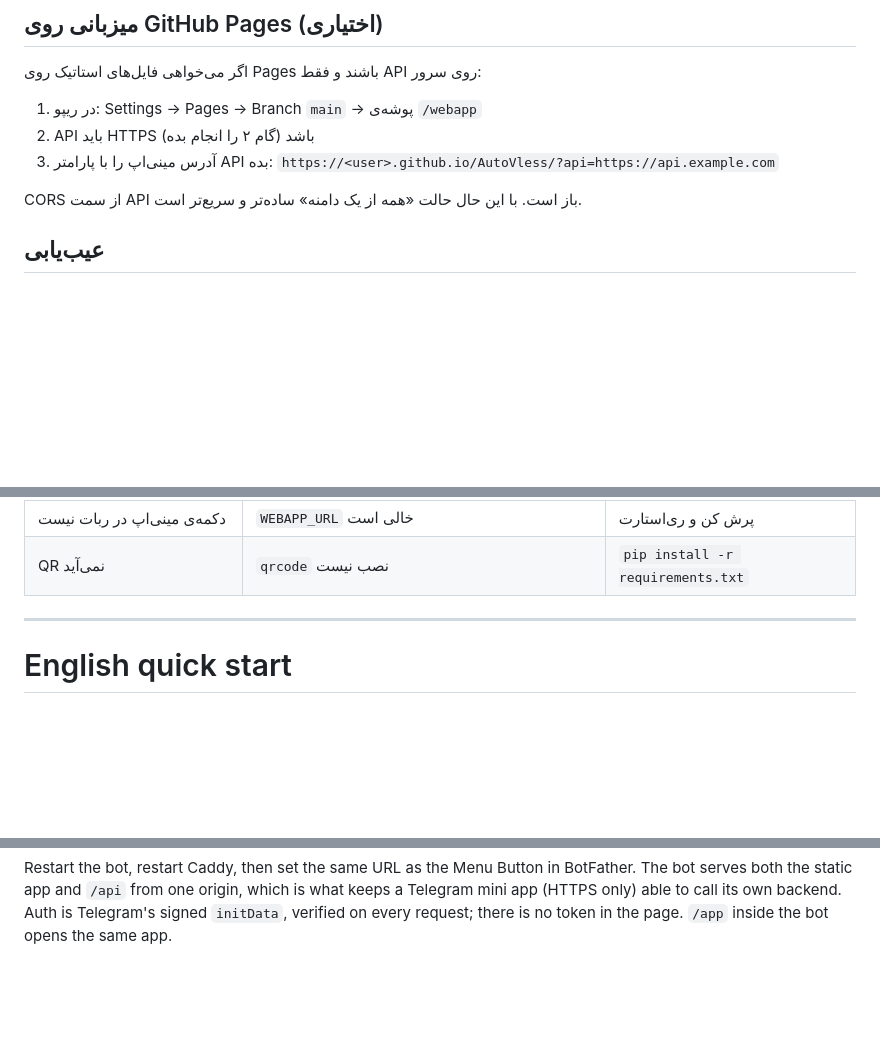
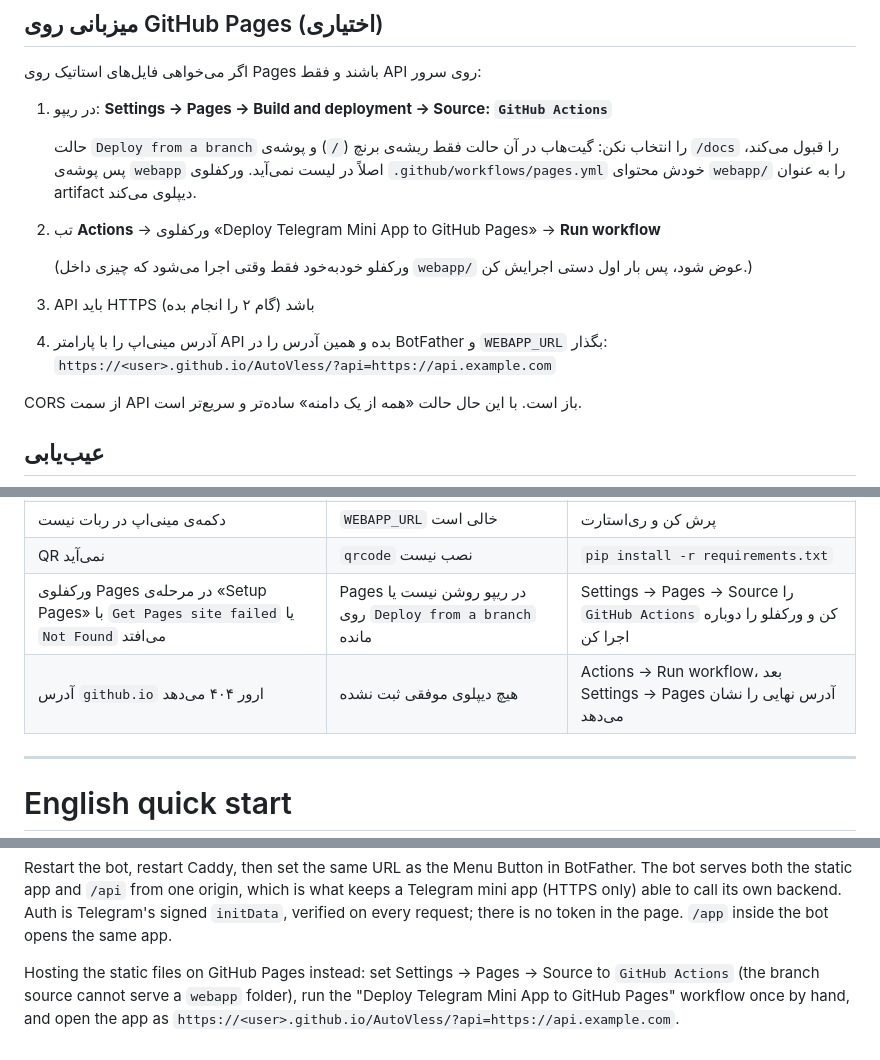
Before and after one commit to arjeyproject/AutoVless, a Markdown page: docs/MINIAPP.md, 3 parts joined by grey strips. GitHub-like rendering; blank space fills up the shorter version.

Commit message:
docs(miniapp): correct the GitHub Pages hosting steps
MINIAPP.md told readers to serve branch main + /webapp, which GitHub does not
offer: the branch source only accepts / and /docs, so the folder never appears in
the dropdown. Documented the GitHub Actions source that pages.yml actually uses,
noted that the workflow only auto-runs on webapp/ changes, and added the two
Pages failures (Get Pages site failed, 404 on the github.io URL) to the
troubleshooting table.

```diff
--- a/docs/MINIAPP.md
+++ b/docs/MINIAPP.md
@@ -161,9 +161,17 @@ cloudflared tunnel --url http://localhost:8088
 
 اگر می‌خواهی فایل‌های استاتیک روی Pages باشند و فقط API روی سرور:
 
-1. در ریپو: Settings → Pages → Branch `main` → پوشه‌ی `/webapp`
-2. API باید HTTPS باشد (گام ۲ را انجام بده)
-3. آدرس مینی‌اپ را با پارامتر API بده:
+1. در ریپو: **Settings → Pages → Build and deployment → Source: `GitHub Actions`**
+
+   حالت `Deploy from a branch` را انتخاب نکن: گیت‌هاب در آن حالت فقط ریشه‌ی برنچ (`/`) و
+   پوشه‌ی `/docs` را قبول می‌کند، پس پوشه‌ی `webapp` اصلاً در لیست نمی‌آید. ورکفلوی
+   `.github/workflows/pages.yml` خودش محتوای `webapp/` را به عنوان artifact دیپلوی می‌کند.
+2. تب **Actions** → ورکفلوی «Deploy Telegram Mini App to GitHub Pages» → **Run workflow**
+
+   (ورکفلو خودبه‌خود فقط وقتی اجرا می‌شود که چیزی داخل `webapp/` عوض شود، پس بار اول
+   دستی اجرایش کن.)
+3. API باید HTTPS باشد (گام ۲ را انجام بده)
+4. آدرس مینی‌اپ را با پارامتر API بده و همین آدرس را در BotFather و `WEBAPP_URL` بگذار:
    `https://<user>.github.io/AutoVless/?api=https://api.example.com`
 
 CORS از سمت API باز است. با این حال حالت «همه از یک دامنه» ساده‌تر و سریع‌تر است.
@@ -178,6 +186,8 @@ CORS از سمت API باز است. با این حال حالت «همه از ی
 | `mini app api` در لاگ نیست | `API_ENABLED=0` یا پورت اشغال است | مقدار را ۱ کن، پورت را عوض کن |
 | دکمه‌ی مینی‌اپ در ربات نیست | `WEBAPP_URL` خالی است | پرش کن و ری‌استارت |
 | QR نمی‌آید | `qrcode` نصب نیست | `pip install -r requirements.txt` |
+| ورکفلوی Pages در مرحله‌ی «Setup Pages» با `Get Pages site failed` یا `Not Found` می‌افتد | Pages در ریپو روشن نیست یا روی `Deploy from a branch` مانده | Settings → Pages → Source را `GitHub Actions` کن و ورکفلو را دوباره اجرا کن |
+| آدرس `github.io` ارور ۴۰۴ می‌دهد | هیچ دیپلوی موفقی ثبت نشده | Actions → Run workflow، بعد Settings → Pages آدرس نهایی را نشان می‌دهد |
 
 ---
 
@@ -201,3 +211,8 @@ BotFather. The bot serves both the static app and `/api` from one origin, which
 what keeps a Telegram mini app (HTTPS only) able to call its own backend. Auth is
 Telegram's signed `initData`, verified on every request; there is no token in the
 page. `/app` inside the bot opens the same app.
+
+Hosting the static files on GitHub Pages instead: set Settings → Pages → Source to
+`GitHub Actions` (the branch source cannot serve a `webapp` folder), run the
+"Deploy Telegram Mini App to GitHub Pages" workflow once by hand, and open the app
+as `https://<user>.github.io/AutoVless/?api=https://api.example.com`.
```
